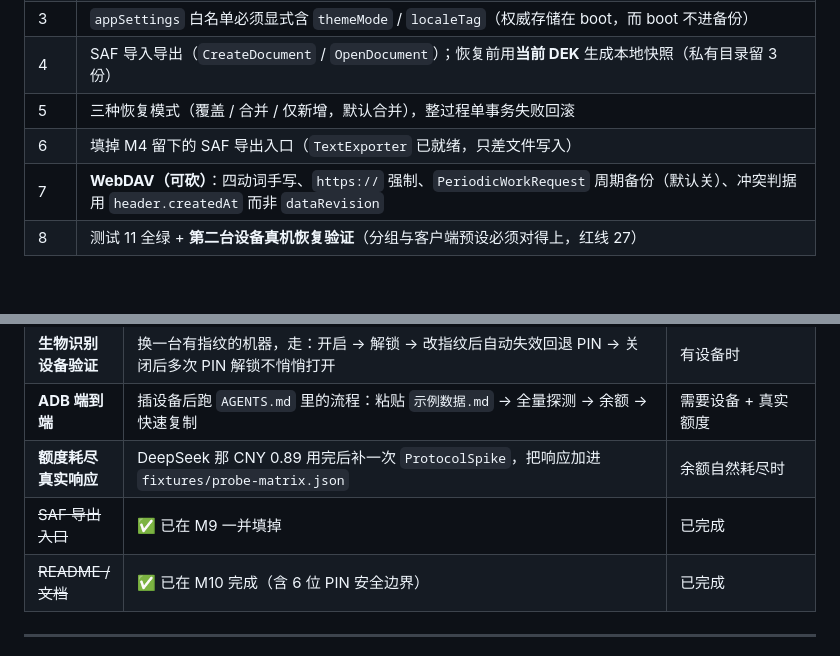
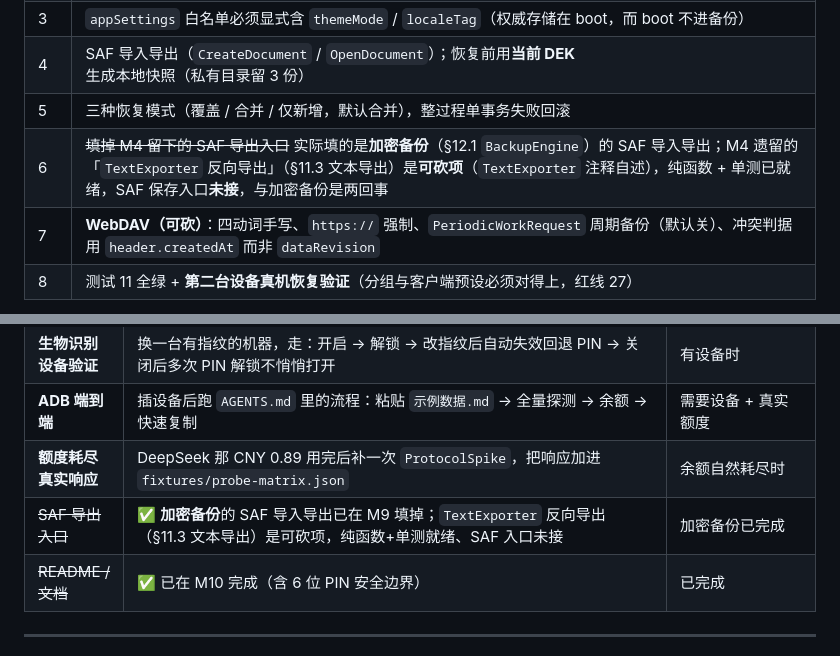
Before and after one commit to lswlc33/YJ_ai_tokenvault, a Markdown page: new_plan.md, 2 parts joined by grey strips. Rendered like a GitHub page; blank space fills up the shorter version.

```diff
--- a/new_plan.md
+++ b/new_plan.md
@@ -230,7 +230,7 @@ v2 显式迁移，红线 9）。
 | 3 | `appSettings` 白名单必须显式含 `themeMode` / `localeTag`（权威存储在 boot，而 boot 不进备份） |
 | 4 | SAF 导入导出（`CreateDocument` / `OpenDocument`）；恢复前用**当前 DEK** 生成本地快照（私有目录留 3 份） |
 | 5 | 三种恢复模式（覆盖 / 合并 / 仅新增，默认合并），整过程单事务失败回滚 |
-| 6 | 填掉 M4 留下的 SAF 导出入口（`TextExporter` 已就绪，只差文件写入） |
+| 6 | ~~填掉 M4 留下的 SAF 导出入口~~ 实际填的是**加密备份**（§12.1 `BackupEngine`）的 SAF 导入导出；M4 遗留的「`TextExporter` 反向导出」（§11.3 文本导出）是**可砍项**（`TextExporter` 注释自述），纯函数 + 单测已就绪，SAF 保存入口**未接**，与加密备份是两回事 |
 | 7 | **WebDAV（可砍）**：四动词手写、`https://` 强制、`PeriodicWorkRequest` 周期备份（默认关）、冲突判据用 `header.createdAt` 而非 `dataRevision` |
 | 8 | 测试 11 全绿 + **第二台设备真机恢复验证**（分组与客户端预设必须对得上，红线 27） |
 
@@ -257,7 +257,7 @@ v2 显式迁移，红线 9）。
 | **生物识别设备验证** | 换一台有指纹的机器，走：开启 → 解锁 → 改指纹后自动失效回退 PIN → 关闭后多次 PIN 解锁不悄悄打开 | 有设备时 |
 | **ADB 端到端** | 插设备后跑 `AGENTS.md` 里的流程：粘贴 `示例数据.md` → 全量探测 → 余额 → 快速复制 | 需要设备 + 真实额度 |
 | **额度耗尽真实响应** | DeepSeek 那 CNY 0.89 用完后补一次 `ProtocolSpike`，把响应加进 `fixtures/probe-matrix.json` | 余额自然耗尽时 |
-| ~~SAF 导出入口~~ | ✅ 已在 M9 一并填掉 | 已完成 |
+| ~~SAF 导出入口~~ | ✅ **加密备份**的 SAF 导入导出已在 M9 填掉；`TextExporter` 反向导出（§11.3 文本导出）是可砍项，纯函数+单测就绪、SAF 入口未接 | 加密备份已完成 |
 | ~~README / 文档~~ | ✅ 已在 M10 完成（含 6 位 PIN 安全边界） | 已完成 |
 
 ---
```
Also changed, not shown: CLAUDE.md (+3 -1 lines).
